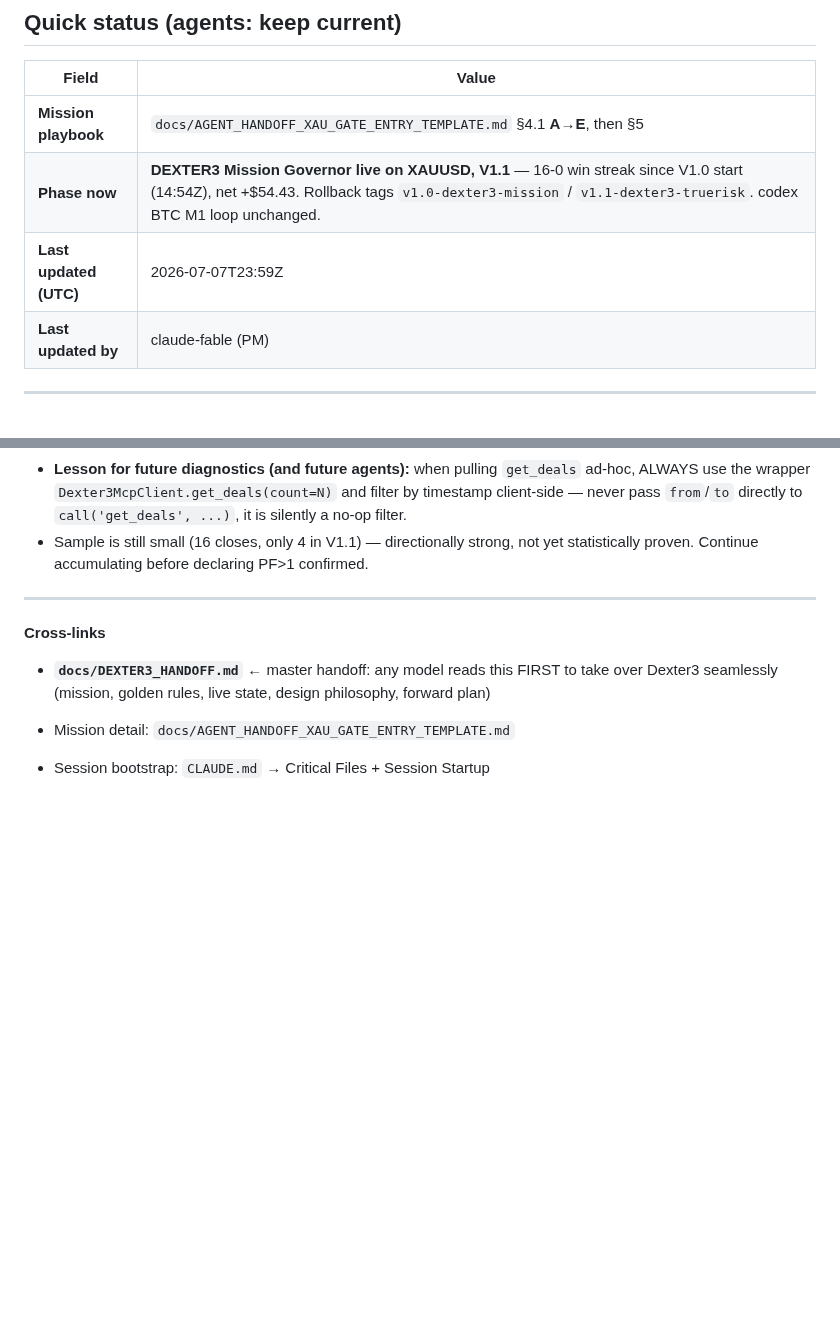
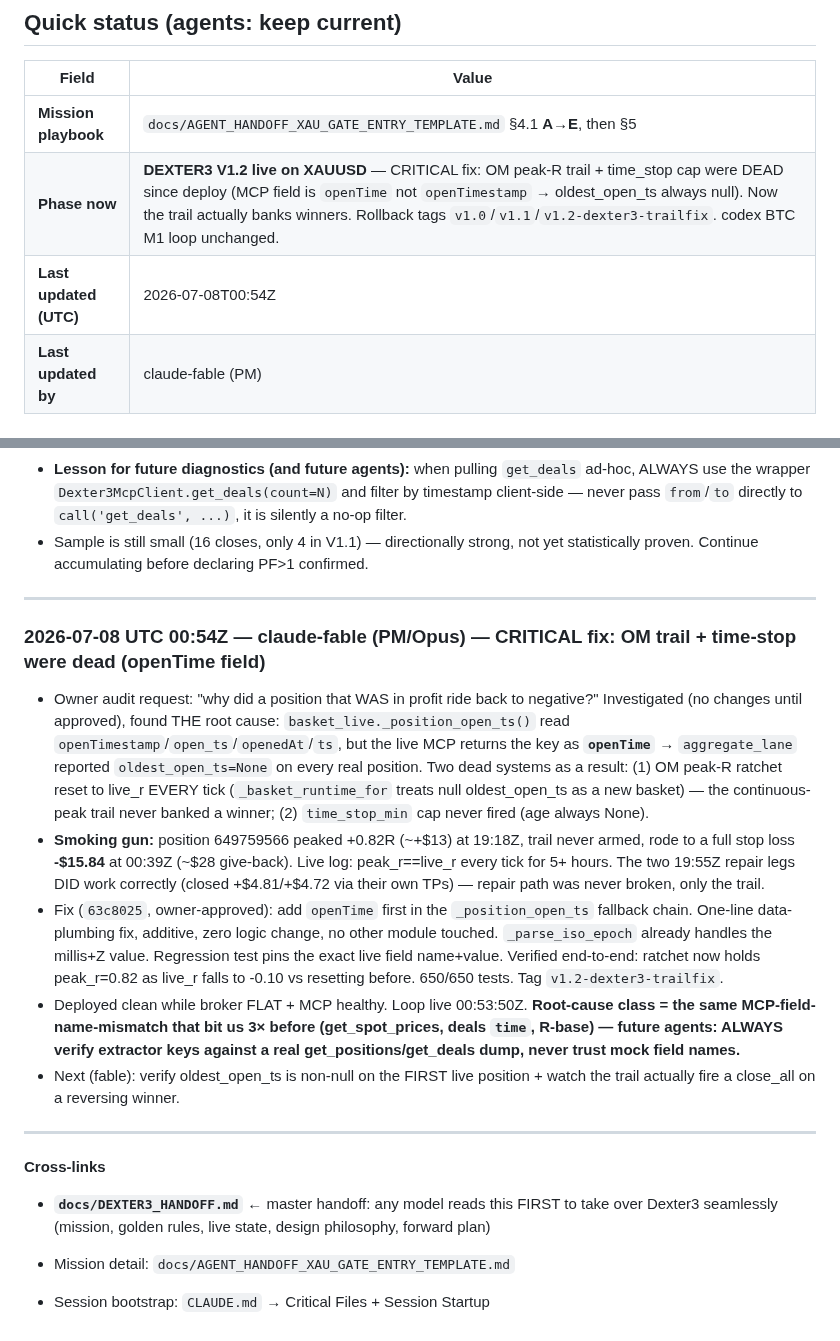
Before and after one commit to Geowahaha/Oracle_Ctrader_Geomonkey, a Markdown page: docs/AGENT_SYNC_BOARD.md, 2 parts joined by grey strips. Rendered like a GitHub page; blank space fills up the shorter version.

Commit message:
docs(sync-board): V1.2 openTime trail fix — the real cause of profit-give-back
Co-Authored-By: Claude Fable 5 <noreply@anthropic.com>

```diff
--- a/docs/AGENT_SYNC_BOARD.md
+++ b/docs/AGENT_SYNC_BOARD.md
@@ -19,8 +19,8 @@
 | Field | Value |
 |-------|--------|
 | **Mission playbook** | `docs/AGENT_HANDOFF_XAU_GATE_ENTRY_TEMPLATE.md` §4.1 **A→E**, then §5 |
-| **Phase now** | **DEXTER3 Mission Governor live on XAUUSD, V1.1** — 16-0 win streak since V1.0 start (14:54Z), net +$54.43. Rollback tags `v1.0-dexter3-mission` / `v1.1-dexter3-truerisk`. codex BTC M1 loop unchanged. |
-| **Last updated (UTC)** | 2026-07-07T23:59Z |
+| **Phase now** | **DEXTER3 V1.2 live on XAUUSD** — CRITICAL fix: OM peak-R trail + time_stop cap were DEAD since deploy (MCP field is `openTime` not `openTimestamp` → oldest_open_ts always null). Now the trail actually banks winners. Rollback tags `v1.0`/`v1.1`/`v1.2-dexter3-trailfix`. codex BTC M1 loop unchanged. |
+| **Last updated (UTC)** | 2026-07-08T00:54Z |
 | **Last updated by** | claude-fable (PM) |
 
 ---
@@ -457,6 +457,16 @@ Format each entry:
 
 ---
 
+### 2026-07-08 UTC 00:54Z — claude-fable (PM/Opus) — CRITICAL fix: OM trail + time-stop were dead (openTime field)
+
+- Owner audit request: "why did a position that WAS in profit ride back to negative?" Investigated (no changes until approved), found THE root cause: `basket_live._position_open_ts()` read `openTimestamp`/`open_ts`/`openedAt`/`ts`, but the live MCP returns the key as **`openTime`** → `aggregate_lane` reported `oldest_open_ts=None` on every real position. Two dead systems as a result: (1) OM peak-R ratchet reset to live_r EVERY tick (`_basket_runtime_for` treats null oldest_open_ts as a new basket) — the continuous-peak trail never banked a winner; (2) `time_stop_min` cap never fired (age always None).
+- **Smoking gun:** position 649759566 peaked +0.82R (~+$13) at 19:18Z, trail never armed, rode to a full stop loss **-$15.84** at 00:39Z (~$28 give-back). Live log: peak_r==live_r every tick for 5+ hours. The two 19:55Z repair legs DID work correctly (closed +$4.81/+$4.72 via their own TPs) — repair path was never broken, only the trail.
+- Fix (`63c8025`, owner-approved): add `openTime` first in the `_position_open_ts` fallback chain. One-line data-plumbing fix, additive, zero logic change, no other module touched. `_parse_iso_epoch` already handles the millis+Z value. Regression test pins the exact live field name+value. Verified end-to-end: ratchet now holds peak_r=0.82 as live_r falls to -0.10 vs resetting before. 650/650 tests. Tag `v1.2-dexter3-trailfix`.
+- Deployed clean while broker FLAT + MCP healthy. Loop live 00:53:50Z. **Root-cause class = the same MCP-field-name-mismatch that bit us 3× before (get_spot_prices, deals `time`, R-base) — future agents: ALWAYS verify extractor keys against a real get_positions/get_deals dump, never trust mock field names.**
+- Next (fable): verify oldest_open_ts is non-null on the FIRST live position + watch the trail actually fire a close_all on a reversing winner.
+
+---
+
 **Cross-links**
 
 - **`docs/DEXTER3_HANDOFF.md`** ← master handoff: any model reads this FIRST to take over Dexter3 seamlessly (mission, golden rules, live state, design philosophy, forward plan)
```
